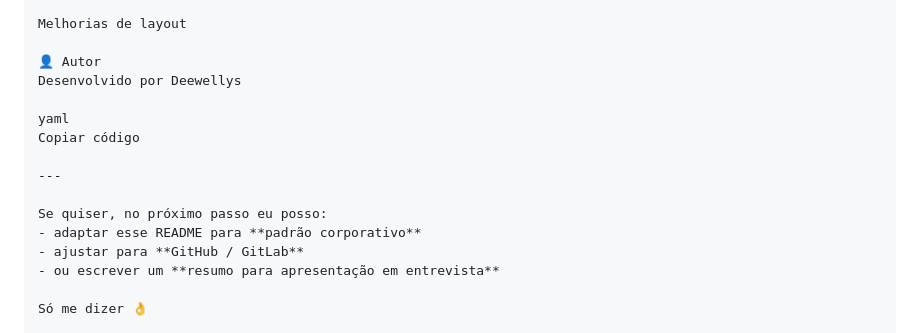
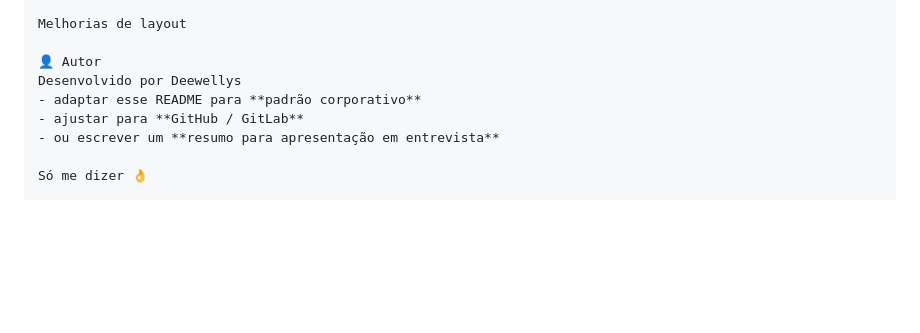
Before and after one commit to DeeStuani2/Teste_DevFullStack_PortalConcursos, a Markdown page: README.md, the part around the change. GitHub-like rendering; blank space fills up the shorter version.

Commit message:
Clean up README by removing extraneous content
Removed unnecessary sections and comments from README.

```diff
--- a/README.md
+++ b/README.md
@@ -185,13 +185,6 @@ Melhorias de layout
 
 👤 Autor
 Desenvolvido por Deewellys
-
-yaml
-Copiar código
-
----
-
-Se quiser, no próximo passo eu posso:
 - adaptar esse README para **padrão corporativo**
 - ajustar para **GitHub / GitLab**
 - ou escrever um **resumo para apresentação em entrevista**
```
